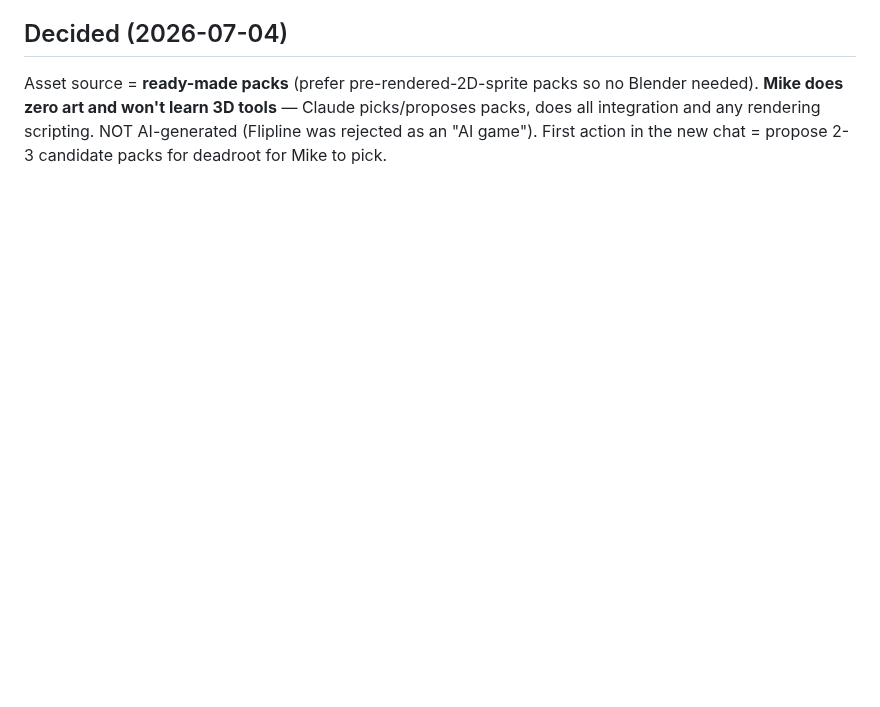
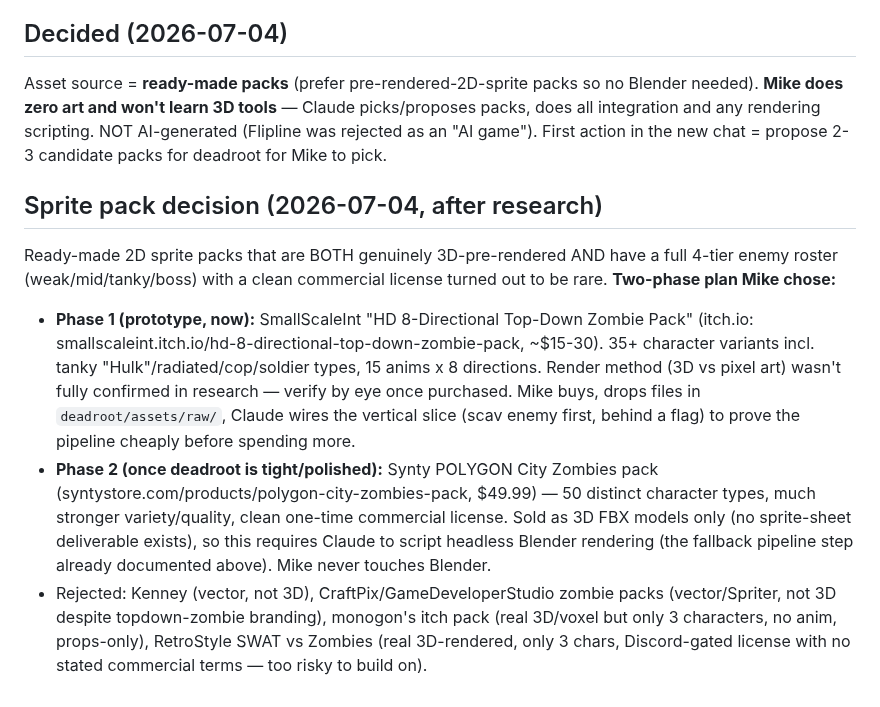
Before and after one commit to michaelnocito/play-area, a Markdown page: PRERENDERED_SPRITES_HANDOFF.md, the part around the change. Drawn GitHub-style; blank space fills up the shorter version.

Commit message:
Lock in two-phase sprite pack plan: SmallScaleInt prototype, Synty upgrade later

```diff
--- a/PRERENDERED_SPRITES_HANDOFF.md
+++ b/PRERENDERED_SPRITES_HANDOFF.md
@@ -98,3 +98,23 @@ Asset source = **ready-made packs** (prefer pre-rendered-2D-sprite packs so no B
 **Mike does zero art and won't learn 3D tools** — Claude picks/proposes packs, does all
 integration and any rendering scripting. NOT AI-generated (Flipline was rejected as an "AI
 game"). First action in the new chat = propose 2-3 candidate packs for deadroot for Mike to pick.
+
+## Sprite pack decision (2026-07-04, after research)
+Ready-made 2D sprite packs that are BOTH genuinely 3D-pre-rendered AND have a full 4-tier
+enemy roster (weak/mid/tanky/boss) with a clean commercial license turned out to be rare.
+**Two-phase plan Mike chose:**
+- **Phase 1 (prototype, now):** SmallScaleInt "HD 8-Directional Top-Down Zombie Pack"
+  (itch.io: smallscaleint.itch.io/hd-8-directional-top-down-zombie-pack, ~$15-30). 35+ character
+  variants incl. tanky "Hulk"/radiated/cop/soldier types, 15 anims x 8 directions. Render
+  method (3D vs pixel art) wasn't fully confirmed in research — verify by eye once purchased.
+  Mike buys, drops files in `deadroot/assets/raw/`, Claude wires the vertical slice (scav enemy
+  first, behind a flag) to prove the pipeline cheaply before spending more.
+- **Phase 2 (once deadroot is tight/polished):** Synty POLYGON City Zombies pack
+  (syntystore.com/products/polygon-city-zombies-pack, $49.99) — 50 distinct character types,
+  much stronger variety/quality, clean one-time commercial license. Sold as 3D FBX models only
+  (no sprite-sheet deliverable exists), so this requires Claude to script headless Blender
+  rendering (the fallback pipeline step already documented above). Mike never touches Blender.
+- Rejected: Kenney (vector, not 3D), CraftPix/GameDeveloperStudio zombie packs (vector/Spriter,
+  not 3D despite topdown-zombie branding), monogon's itch pack (real 3D/voxel but only 3
+  characters, no anim, props-only), RetroStyle SWAT vs Zombies (real 3D-rendered, only 3 chars,
+  Discord-gated license with no stated commercial terms — too risky to build on).
```
